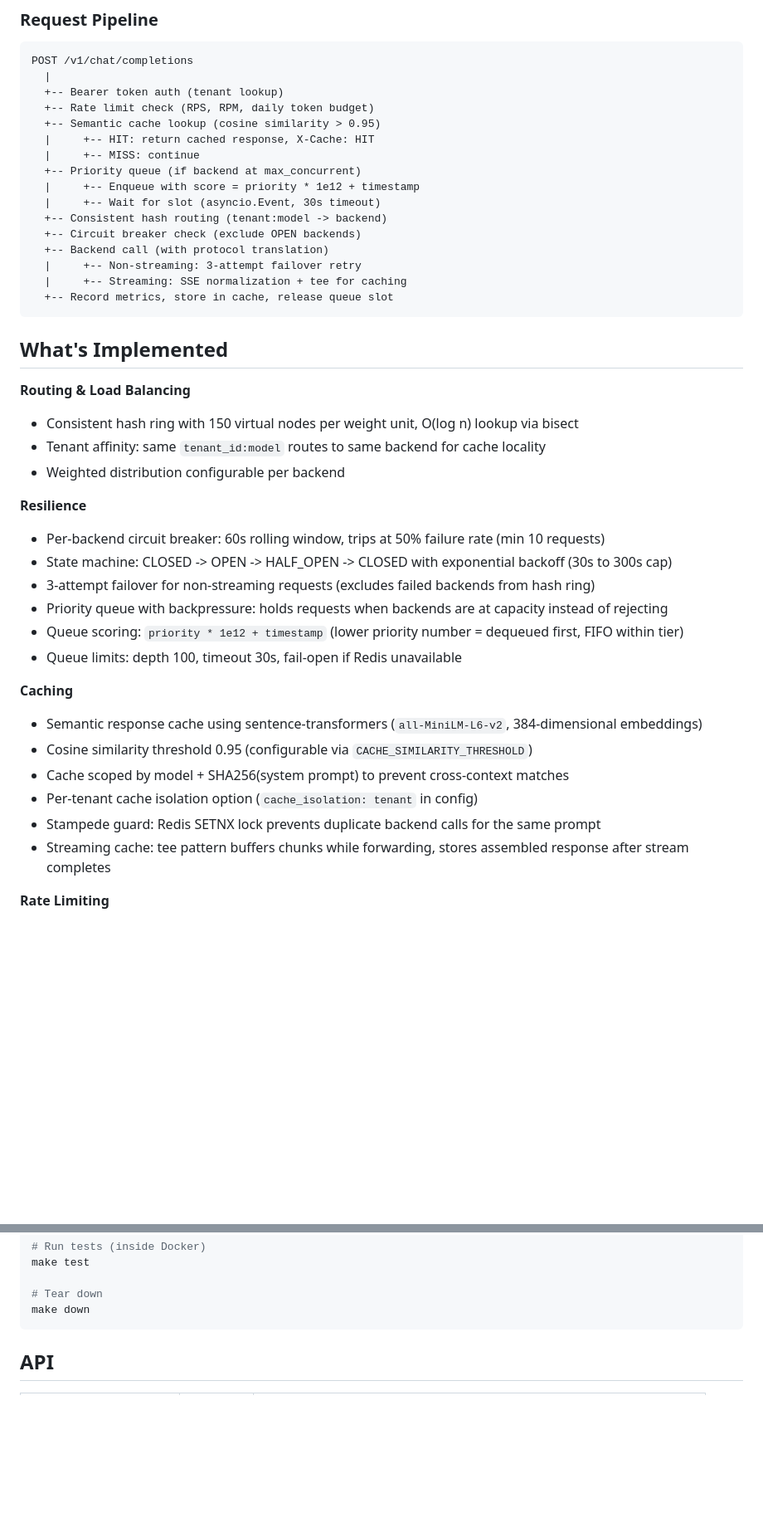
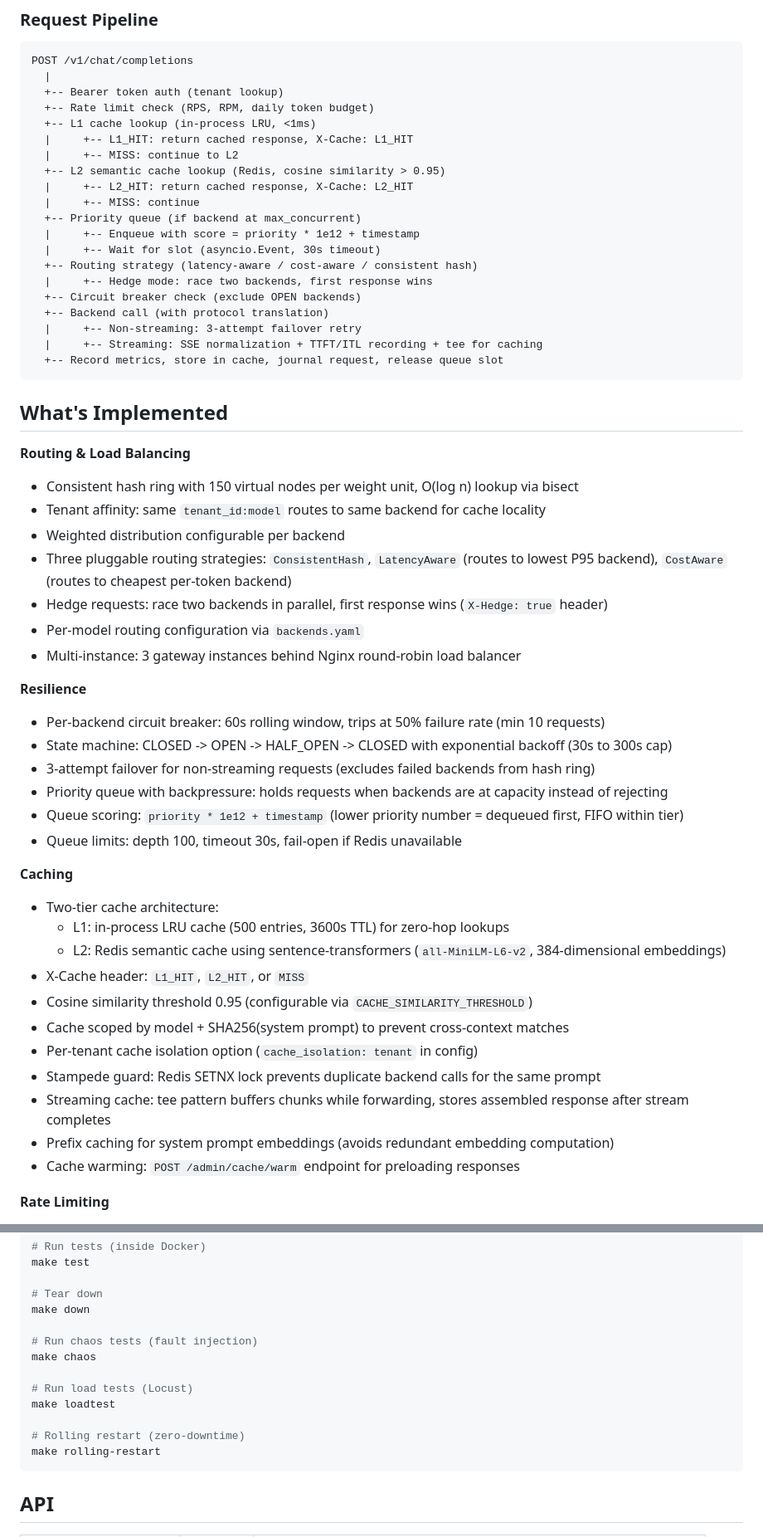
Before and after one commit to kshitij3027/inference-gateway, a Markdown page: README.md, 2 parts joined by grey strips. Shown at 83% size. Rendered like a GitHub page; blank space fills up the shorter version.

````diff
--- a/README.md
+++ b/README.md
@@ -59,18 +65,22 @@ POST /v1/chat/completions
   |
   +-- Bearer token auth (tenant lookup)
   +-- Rate limit check (RPS, RPM, daily token budget)
-  +-- Semantic cache lookup (cosine similarity > 0.95)
-  |     +-- HIT: return cached response, X-Cache: HIT
+  +-- L1 cache lookup (in-process LRU, <1ms)
+  |     +-- L1_HIT: return cached response, X-Cache: L1_HIT
+  |     +-- MISS: continue to L2
+  +-- L2 semantic cache lookup (Redis, cosine similarity > 0.95)
+  |     +-- L2_HIT: return cached response, X-Cache: L2_HIT
   |     +-- MISS: continue
   +-- Priority queue (if backend at max_concurrent)
   |     +-- Enqueue with score = priority * 1e12 + timestamp
   |     +-- Wait for slot (asyncio.Event, 30s timeout)
-  +-- Consistent hash routing (tenant:model -> backend)
+  +-- Routing strategy (latency-aware / cost-aware / consistent hash)
+  |     +-- Hedge mode: race two backends, first response wins
   +-- Circuit breaker check (exclude OPEN backends)
   +-- Backend call (with protocol translation)
   |     +-- Non-streaming: 3-attempt failover retry
-  |     +-- Streaming: SSE normalization + tee for caching
-  +-- Record metrics, store in cache, release queue slot
+  |     +-- Streaming: SSE normalization + TTFT/ITL recording + tee for caching
+  +-- Record metrics, store in cache, journal request, release queue slot
 ```
 
 ## What's Implemented
@@ -79,6 +89,10 @@ POST /v1/chat/completions
 - Consistent hash ring with 150 virtual nodes per weight unit, O(log n) lookup via bisect
 - Tenant affinity: same `tenant_id:model` routes to same backend for cache locality
 - Weighted distribution configurable per backend
+- Three pluggable routing strategies: `ConsistentHash`, `LatencyAware` (routes to lowest P95 backend), `CostAware` (routes to cheapest per-token backend)
+- Hedge requests: race two backends in parallel, first response wins (`X-Hedge: true` header)
+- Per-model routing configuration via `backends.yaml`
+- Multi-instance: 3 gateway instances behind Nginx round-robin load balancer
 
 **Resilience**
 - Per-backend circuit breaker: 60s rolling window, trips at 50% failure rate (min 10 requests)
@@ -89,12 +103,17 @@ POST /v1/chat/completions
 - Queue limits: depth 100, timeout 30s, fail-open if Redis unavailable
 
 **Caching**
-- Semantic response cache using sentence-transformers (`all-MiniLM-L6-v2`, 384-dimensional embeddings)
+- Two-tier cache architecture:
+  - L1: in-process LRU cache (500 entries, 3600s TTL) for zero-hop lookups
+  - L2: Redis semantic cache using sentence-transformers (`all-MiniLM-L6-v2`, 384-dimensional embeddings)
+- X-Cache header: `L1_HIT`, `L2_HIT`, or `MISS`
 - Cosine similarity threshold 0.95 (configurable via `CACHE_SIMILARITY_THRESHOLD`)
 - Cache scoped by model + SHA256(system prompt) to prevent cross-context matches
 - Per-tenant cache isolation option (`cache_isolation: tenant` in config)
 - Stampede guard: Redis SETNX lock prevents duplicate backend calls for the same prompt
 - Streaming cache: tee pattern buffers chunks while forwarding, stores assembled response after stream completes
+- Prefix caching for system prompt embeddings (avoids redundant embedding computation)
+- Cache warming: `POST /admin/cache/warm` endpoint for preloading responses
 
 **Rate Limiting**
 - Three independent dimensions: RPS (1s sliding window), RPM (60s sliding window), daily token budget
@@ -166,6 +202,15 @@ make test
 
 # Tear down
 make down
+
+# Run chaos tests (fault injection)
+make chaos
+
+# Run load tests (Locust)
+make loadtest
+
+# Rolling restart (zero-downtime)
+make rolling-restart
 ```
 
 ## API
````
Also changed, not shown: other parts of README.md (+84 -28 lines).
